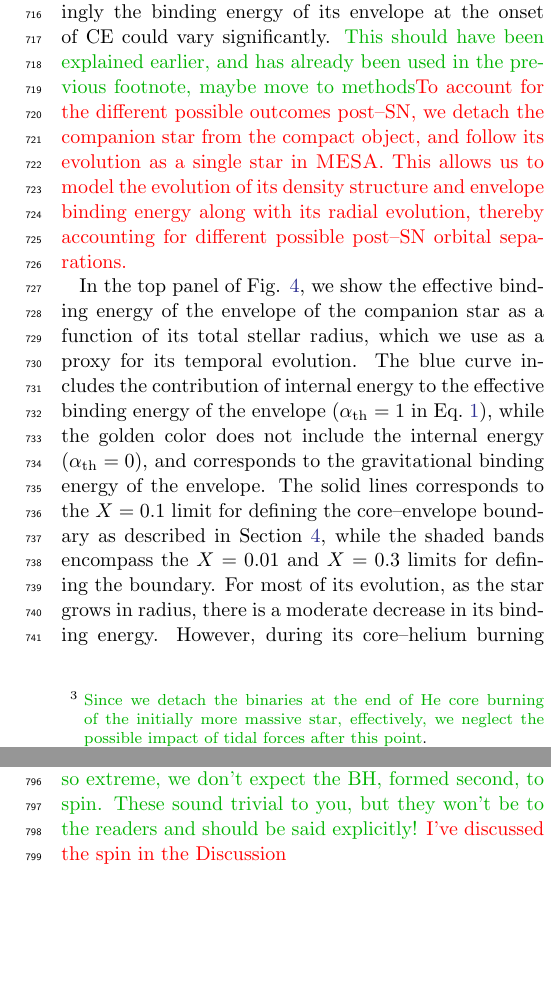
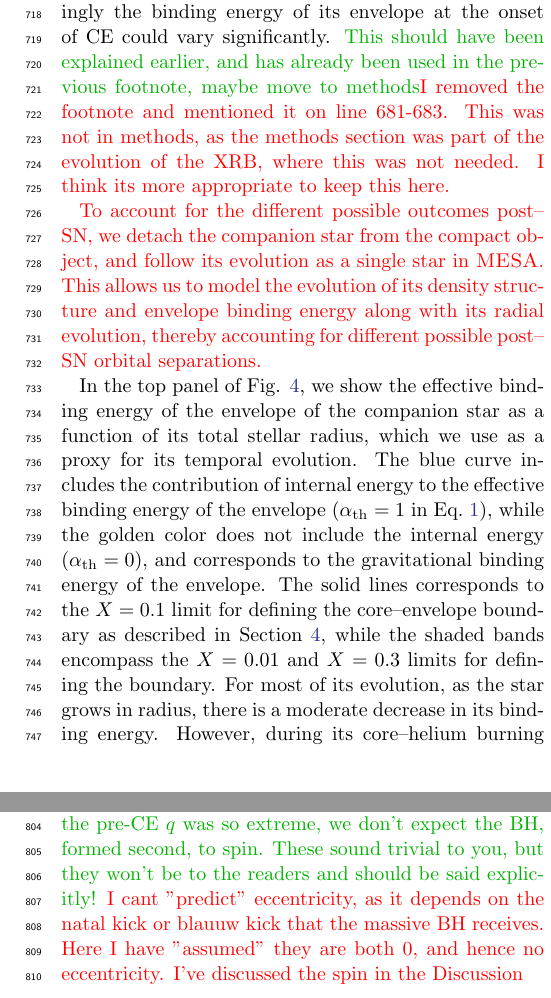
Before and after one commit to neevshah101/xrb_gw, a LaTeX paper (xrb_gw.tex): two parts of the columns of pages 9 and 10 of 19 before the commit and two parts of the columns of pages 9 and 10 of 20 after it, joined at a grey line, cut so that both start at the same text, the shorter picture padded with empty space. Compiled offline with pdfLaTeX.

Commit message:
some more comments addressed

```diff
--- a/xrb_gw.tex
+++ b/xrb_gw.tex
@@ -461,10 +460,9 @@ For systems that remain bound post--SN, the binary consists of a
 compact object and a companion star, which was originally the
 accretor. Depending on the size of the orbit post--SN and the radial
 evolution of the companion star, it may (or may not) fill its Roche
-Lobe during its evolution\footnote{\mr{Since we detach the binaries at
-the end of He core burning of the initially more massive star,
-effectively, we neglect the possible impact of tidal forces after this
-point}.}. If it does fill its RL, a phase of reverse--RLOF onto the compact object will ensue. The outcome of this phase sensitively depends on the evolutionary state of the companion star and the stability of mass transfer. The highly asymmetric mass-ratio of the system ($q = 2.6/37.3 \approx 1/14$) is similar to the mass--ratio of the Galactic HMXB that we described in Section \ref{sec:monte-carlo-results}. We once again assume that mass transfer is likely going to be unstable likely going to become unstable, and lead to a CE phase.
+Lobe during its evolution %\footnote{\mr{Since we detach the binaries at the end of He core burning of the initially more massive star, effectively, we neglect the possible impact of tidal forces after this point}.}
+.
+If it does fill its RL, a phase of reverse--RLOF onto the compact object will ensue. The outcome of this phase sensitively depends on the evolutionary state of the companion star and the stability of mass transfer. The highly asymmetric mass-ratio of the system ($q = 2.6/37.3 \approx 1/14$) is similar to the mass--ratio of the Galactic HMXB that we described in Section \ref{sec:monte-carlo-results}. We once again assume that mass transfer is likely going to be unstable likely going to become unstable, and lead to a CE phase.
 
 \subsubsection{Fate of CE phase}
 
@@ -474,7 +472,9 @@ the post-SN orbital separation can take a range of values, the density
 structure of the star, and correspondingly the binding energy of its
 envelope at the onset of CE could vary significantly. \mr{This should
 have been explained earlier, and has already been used in the previous
-footnote, maybe move to methods}\red{To account for the different possible outcomes post--SN, we detach the companion star from the compact object, and follow its evolution as a single star in \textsc{MESA}. This allows us to model the evolution of its density structure and envelope binding energy along with its radial evolution, thereby accounting for different possible post--SN orbital separations.}
+footnote, maybe move to methods}\red{I removed the footnote and mentioned it on line 681-683. This was not in methods, as the methods section was part of the evolution of the XRB, where this was not needed. I think its more appropriate to keep this here.}
+
+\red{To account for the different possible outcomes post--SN, we detach the companion star from the compact object, and follow its evolution as a single star in \textsc{MESA}. This allows us to model the evolution of its density structure and envelope binding energy along with its radial evolution, thereby accounting for different possible post--SN orbital separations.}
 
 In the top panel of Fig. \ref{fig:gw_be}, we show the effective
 binding energy of the envelope of the companion star as a function of
@@ -504,7 +504,7 @@ In our \textsc{MESA} models, we find that for the systems that survive the CE ph
 expect no eccentricity at formation and thus at merger, since the
 pre-CE $q$ was so extreme, we don't expect the BH, formed second, to
 spin. These sound trivial to you, but they won't be to the readers and
-should be said explicitly!} \red{I've discussed the spin in the Discussion}
+should be said explicitly!} \red{I cant "predict" eccentricity, as it depends on the natal kick or blauuw kick that the massive BH receives. Here I have "assumed" they are both 0, and hence no eccentricity. I've discussed the spin in the Discussion}
 
  \section{Rates of GW190814--like events} \label{rates}
 
```
Also changed, not shown: xrb_gw.tex (9 more changed lines), 1 other file.
